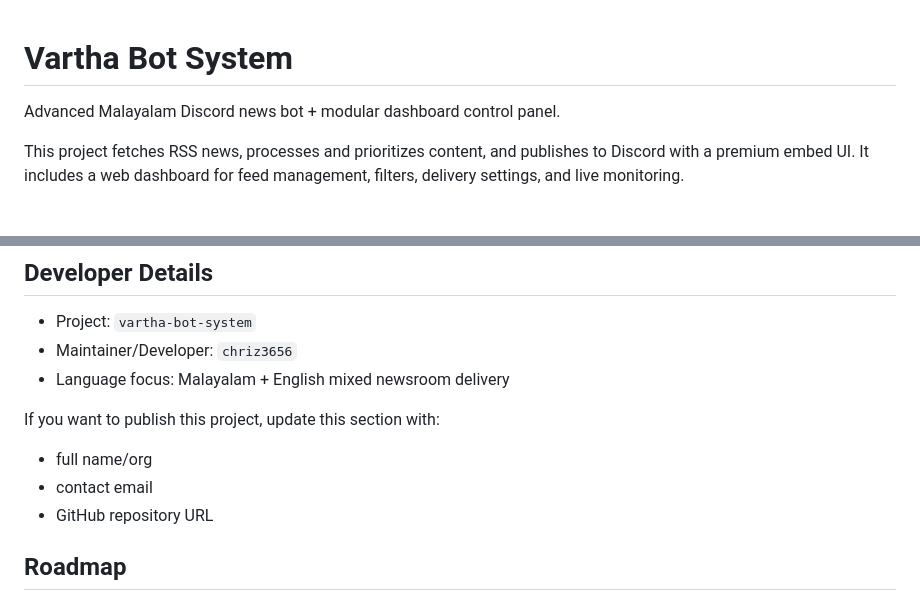
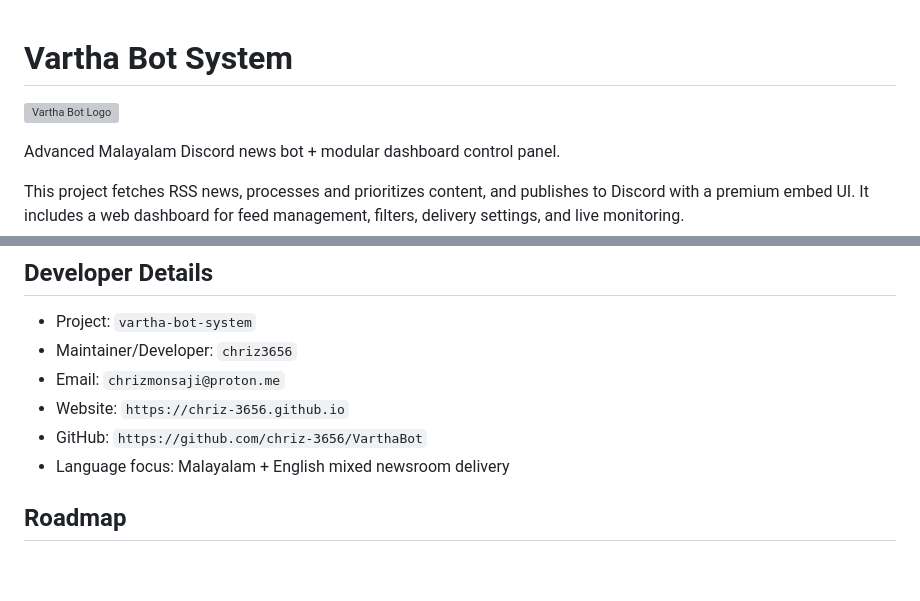
Before and after one commit to chriz-3656/VarthaBot, a Markdown page: README.md, 2 parts joined by grey strips. GitHub-like rendering; blank space fills up the shorter version; grey boxes are pictures that could not be loaded.

Commit message:
Update README with bot logo and developer contact details

```diff
--- a/README.md
+++ b/README.md
@@ -1,4 +1,6 @@
 # Vartha Bot System
+
+![Vartha Bot Logo](https://i.ibb.co/XM44rgy/logo.png)
 
 Advanced Malayalam Discord news bot + modular dashboard control panel.
 
@@ -426,12 +428,10 @@ Fix: commands/buttons now defer first and then edit reply (`deferReply` + `editR
 
 - Project: `vartha-bot-system`
 - Maintainer/Developer: `chriz3656`
+- Email: `chrizmonsaji@proton.me`
+- Website: `https://chriz-3656.github.io`
+- GitHub: `https://github.com/chriz-3656/VarthaBot`
 - Language focus: Malayalam + English mixed newsroom delivery
-
-If you want to publish this project, update this section with:
-- full name/org
-- contact email
-- GitHub repository URL
 
 ## Roadmap
 
```
